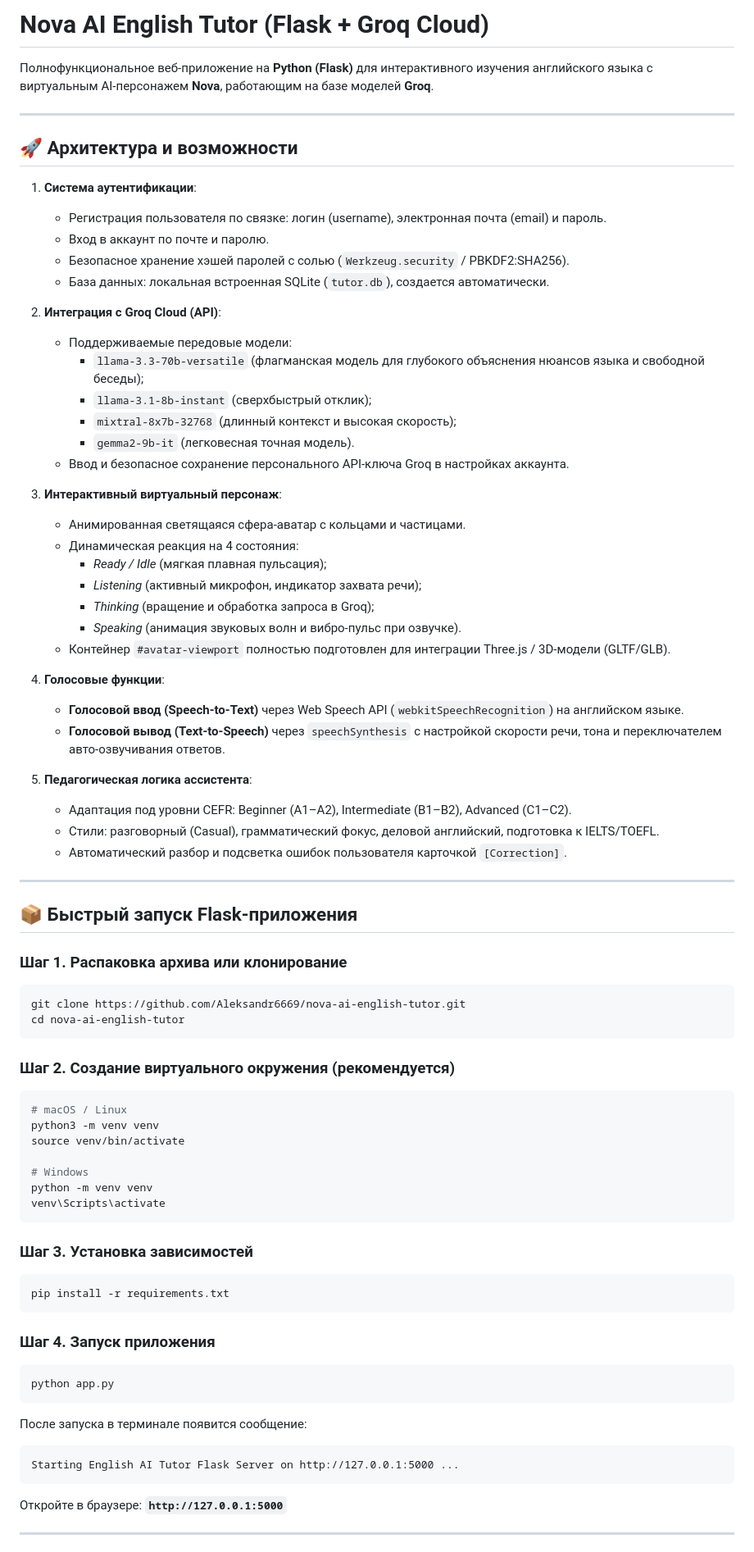
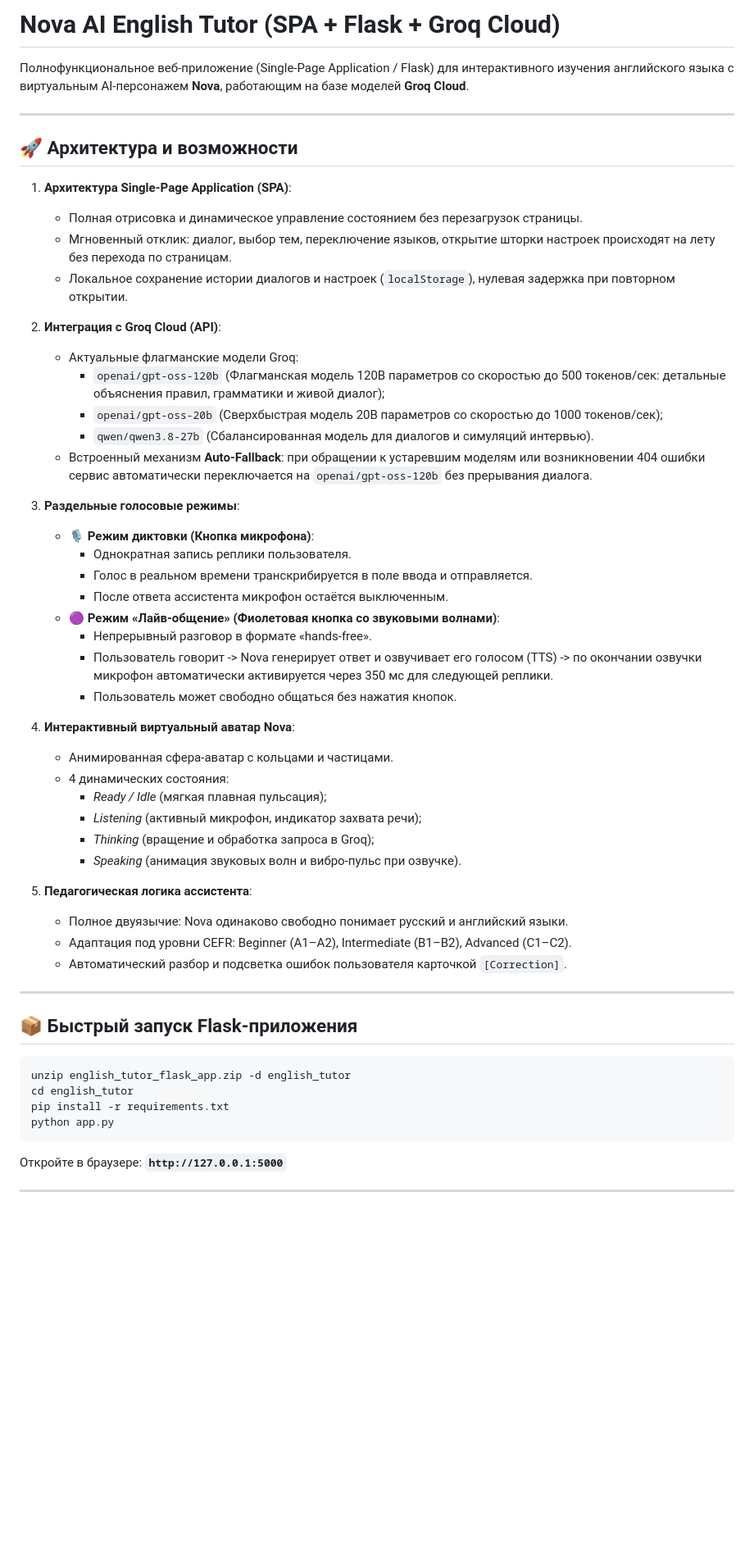
Before and after one commit to Aleksandr6669/nova-ai-english-tutor, a Markdown page: README.md, the part around one of its changes. Shown at 82% size. Rendered like a GitHub page; blank space fills up the shorter version.

Commit message:
Update README.md with SPA architecture and dual voice modes

````diff
--- a/README.md
+++ b/README.md
@@ -1,76 +1,55 @@
-# Nova AI English Tutor (Flask + Groq Cloud)
+# Nova AI English Tutor (SPA + Flask + Groq Cloud)
 
-Полнофункциональное веб-приложение на **Python (Flask)** для интерактивного изучения английского языка с виртуальным AI-персонажем **Nova**, работающим на базе моделей **Groq**.
+Полнофункциональное веб-приложение (Single-Page Application / Flask) для интерактивного изучения английского языка с виртуальным AI-персонажем **Nova**, работающим на базе моделей **Groq Cloud**.
 
 ---
 
 ## 🚀 Архитектура и возможности
 
-1. **Система аутентификации**:
-   - Регистрация пользователя по связке: логин (username), электронная почта (email) и пароль.
-   - Вход в аккаунт по почте и паролю.
-   - Безопасное хранение хэшей паролей с солью (`Werkzeug.security` / PBKDF2:SHA256).
-   - База данных: локальная встроенная SQLite (`tutor.db`), создается автоматически.
+1. **Архитектура Single-Page Application (SPA)**:
+   - Полная отрисовка и динамическое управление состоянием без перезагрузок страницы.
+   - Мгновенный отклик: диалог, выбор тем, переключение языков, открытие шторки настроек происходят на лету без перехода по страницам.
+   - Локальное сохранение истории диалогов и настроек (`localStorage`), нулевая задержка при повторном открытии.
 
 2. **Интеграция с Groq Cloud (API)**:
-   - Поддерживаемые передовые модели:
-     - `llama-3.3-70b-versatile` (флагманская модель для глубокого объяснения нюансов языка и свободной беседы);
-     - `llama-3.1-8b-instant` (сверхбыстрый отклик);
-     - `mixtral-8x7b-32768` (длинный контекст и высокая скорость);
-     - `gemma2-9b-it` (легковесная точная модель).
-   - Ввод и безопасное сохранение персонального API-ключа Groq в настройках аккаунта.
+   - Актуальные флагманские модели Groq:
+     - `openai/gpt-oss-120b` (Флагманская модель 120B параметров со скоростью до 500 токенов/сек: детальные объяснения правил, грамматики и живой диалог);
+     - `openai/gpt-oss-20b` (Сверхбыстрая модель 20B параметров со скоростью до 1000 токенов/сек);
+     - `qwen/qwen3.8-27b` (Сбалансированная модель для диалогов и симуляций интервью).
+   - Встроенный механизм **Auto-Fallback**: при обращении к устаревшим моделям или возникновении 404 ошибки сервис автоматически переключается на `openai/gpt-oss-120b` без прерывания диалога.
 
-3. **Интерактивный виртуальный персонаж**:
-   - Анимированная светящаяся сфера-аватар с кольцами и частицами.
-   - Динамическая реакция на 4 состояния:
+3. **Раздельные голосовые режимы**:
+   - 🎙️ **Режим диктовки (Кнопка микрофона)**:
+     - Однократная запись реплики пользователя.
+     - Голос в реальном времени транскрибируется в поле ввода и отправляется.
+     - После ответа ассистента микрофон остаётся выключенным.
+   - 🟣 **Режим «Лайв-общение» (Фиолетовая кнопка со звуковыми волнами)**:
+     - Непрерывный разговор в формате «hands-free».
+     - Пользователь говорит -> Nova генерирует ответ и озвучивает его голосом (TTS) -> по окончании озвучки микрофон автоматически активируется через 350 мс для следующей реплики.
+     - Пользователь может свободно общаться без нажатия кнопок.
+
+4. **Интерактивный виртуальный аватар Nova**:
+   - Анимированная сфера-аватар с кольцами и частицами.
+   - 4 динамических состояния:
      - *Ready / Idle* (мягкая плавная пульсация);
      - *Listening* (активный микрофон, индикатор захвата речи);
      - *Thinking* (вращение и обработка запроса в Groq);
      - *Speaking* (анимация звуковых волн и вибро-пульс при озвучке).
-   - Контейнер `#avatar-viewport` полностью подготовлен для интеграции Three.js / 3D-модели (GLTF/GLB).
-
-4. **Голосовые функции**:
-   - **Голосовой ввод (Speech-to-Text)** через Web Speech API (`webkitSpeechRecognition`) на английском языке.
-   - **Голосовой вывод (Text-to-Speech)** через `speechSynthesis` с настройкой скорости речи, тона и переключателем авто-озвучивания ответов.
 
 5. **Педагогическая логика ассистента**:
+   - Полное двуязычие: Nova одинаково свободно понимает русский и английский языки.
    - Адаптация под уровни CEFR: Beginner (A1–A2), Intermediate (B1–B2), Advanced (C1–C2).
-   - Стили: разговорный (Casual), грамматический фокус, деловой английский, подготовка к IELTS/TOEFL.
    - Автоматический разбор и подсветка ошибок пользователя карточкой `[Correction]`.
 
 ---
 
 ## 📦 Быстрый запуск Flask-приложения
 
-### Шаг 1. Распаковка архива или клонирование
 ```bash
-git clone https://github.com/Aleksandr6669/nova-ai-english-tutor.git
-cd nova-ai-english-tutor
-```
-
-### Шаг 2. Создание виртуального окружения (рекомендуется)
-```bash
-# macOS / Linux
-python3 -m venv venv
-source venv/bin/activate
-
-# Windows
-python -m venv venv
-venv\Scripts\activate
-```
-
-### Шаг 3. Установка зависимостей
-```bash
+unzip english_tutor_flask_app.zip -d english_tutor
+cd english_tutor
 pip install -r requirements.txt
-```
-
-### Шаг 4. Запуск приложения
-```bash
 python app.py
-```
-После запуска в терминале появится сообщение:
-```
-Starting English AI Tutor Flask Server on http://127.0.0.1:5000 ...
 ```
 Откройте в браузере: **`http://127.0.0.1:5000`**
 
````
Also changed, not shown: other parts of README.md (+0 -22 lines).
